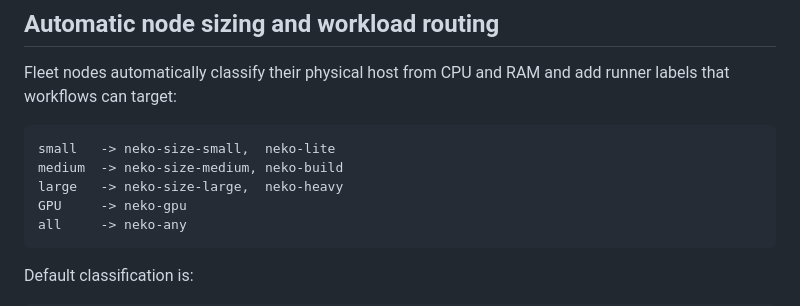
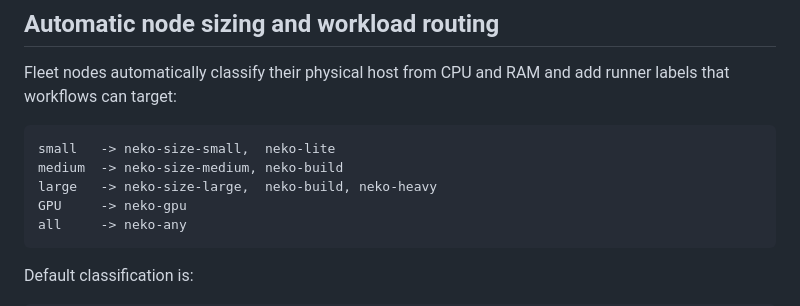
Before and after one commit to NekoSuneProjects/docker-github-runners, a Markdown page: README.md, the part around the change. GitHub-like rendering.

Commit message:
Document large-node fallback for normal builds

````diff
--- a/README.md
+++ b/README.md
@@ -174,7 +174,7 @@ Fleet nodes automatically classify their physical host from CPU and RAM and add
 ```text
 small   -> neko-size-small,  neko-lite
 medium  -> neko-size-medium, neko-build
-large   -> neko-size-large,  neko-heavy
+large   -> neko-size-large,  neko-build, neko-heavy
 GPU     -> neko-gpu
 all     -> neko-any
 ```
````
